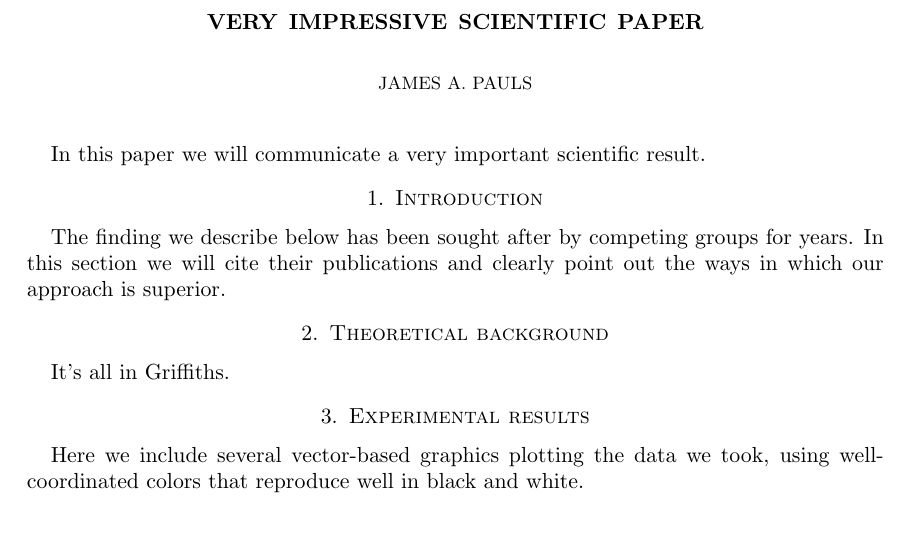
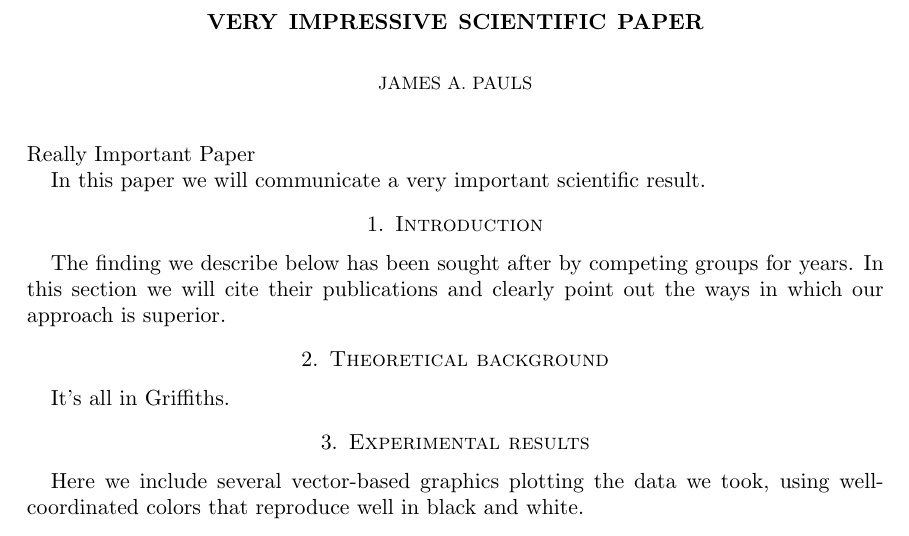
Before and after one commit to jpauls-uo/Paper, a LaTeX paper (important.tex): part of the page, cut so that both start at the same text. Compiled offline with pdfLaTeX.

Commit message:
Title
Added a super important title

```diff
--- a/important.tex
+++ b/important.tex
@@ -9,7 +9,7 @@
 \date{15 April 2015}
 
 \begin{document}
-\maketitle
+\maketitle{Really Important Paper}
 
 In this paper we will communicate a very important scientific result.
 
```
